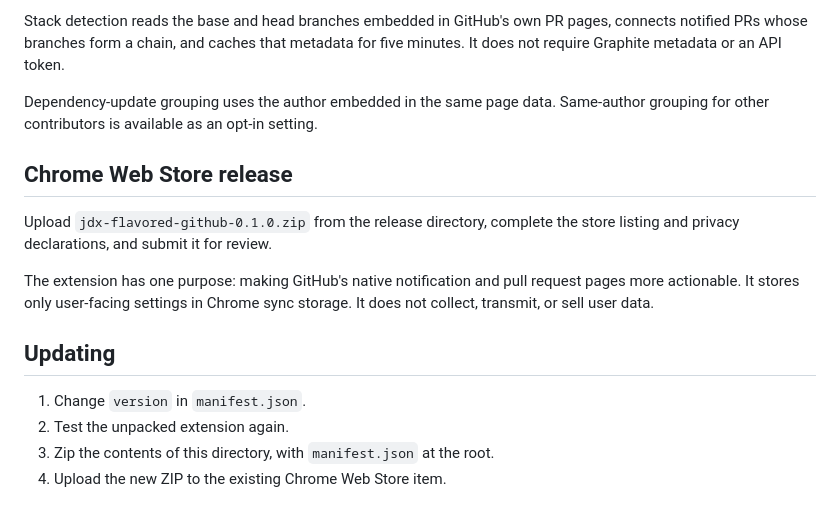
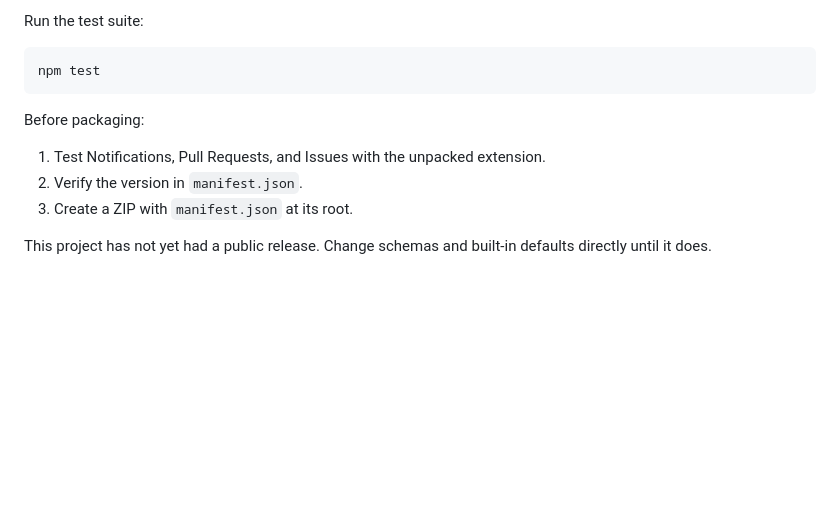
Before and after one commit to jdx/jdx-flavored-github, a Markdown page: README.md, the part around one of its changes. Drawn GitHub-style; blank space fills up the shorter version.

````diff
--- a/README.md
+++ b/README.md
@@ -189,24 +145,15 @@ be last in a multi-step recipe.
 
-Stack detection reads the base and head branches embedded in GitHub's own PR
-pages, connects notified PRs whose branches form a chain, and caches that
-metadata for five minutes. It does not require Graphite metadata or an API
-token.
+Run the test suite:
 
-Dependency-update grouping uses the author embedded in the same page data.
-Same-author grouping for other contributors is available as an opt-in setting.
+```sh
+npm test
+```
 
-## Chrome Web Store release
+Before packaging:
 
-Upload `jdx-flavored-github-0.1.0.zip` from the release directory, complete the
-store listing and privacy declarations, and submit it for review.
+1. Test Notifications, Pull Requests, and Issues with the unpacked extension.
+2. Verify the version in `manifest.json`.
+3. Create a ZIP with `manifest.json` at its root.
 
-The extension has one purpose: making GitHub's native notification and pull
-request pages more actionable. It stores only user-facing settings in Chrome
-sync storage. It does not collect, transmit, or sell user data.
-
-## Updating
-
-1. Change `version` in `manifest.json`.
-2. Test the unpacked extension again.
-3. Zip the contents of this directory, with `manifest.json` at the root.
-4. Upload the new ZIP to the existing Chrome Web Store item.
+This project has not yet had a public release. Change schemas and built-in
+defaults directly until it does.
````
Also changed, not shown: other parts of README.md (+102 -146 lines).
